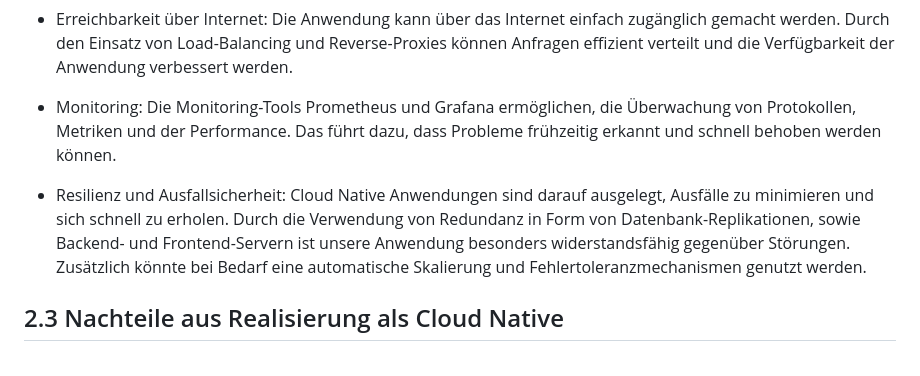
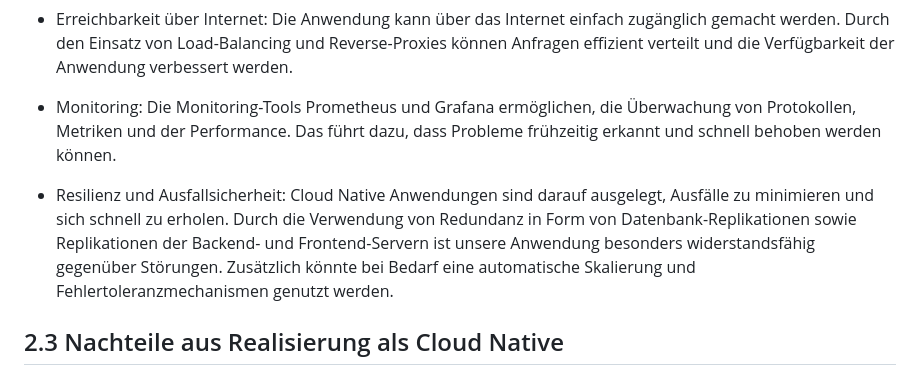
Before and after one commit to lbickel/cloud, a Markdown page: README.md, the part around the change. GitHub-like rendering.

Commit message:
Delete comma

```diff
--- a/README.md
+++ b/README.md
@@ -112,7 +112,7 @@ All diese Prinzipien werden von unserer App erfüllt, weshalb es sich um eine Cl
 
 - Monitoring: Die Monitoring-Tools Prometheus und Grafana ermöglichen, die Überwachung von Protokollen, Metriken und der Performance. Das führt dazu, dass Probleme frühzeitig erkannt und schnell behoben werden können.
 
-- Resilienz und Ausfallsicherheit: Cloud Native Anwendungen sind darauf ausgelegt, Ausfälle zu minimieren und sich schnell zu erholen. Durch die Verwendung von Redundanz in Form von Datenbank-Replikationen, sowie Backend- und Frontend-Servern ist unsere Anwendung besonders widerstandsfähig gegenüber Störungen. Zusätzlich könnte bei Bedarf eine automatische Skalierung und Fehlertoleranzmechanismen genutzt werden.
+- Resilienz und Ausfallsicherheit: Cloud Native Anwendungen sind darauf ausgelegt, Ausfälle zu minimieren und sich schnell zu erholen. Durch die Verwendung von Redundanz in Form von Datenbank-Replikationen sowie Replikationen der Backend- und Frontend-Servern ist unsere Anwendung besonders widerstandsfähig gegenüber Störungen. Zusätzlich könnte bei Bedarf eine automatische Skalierung und Fehlertoleranzmechanismen genutzt werden.
 
 ## 2.3 Nachteile aus Realisierung als Cloud Native
 
```
